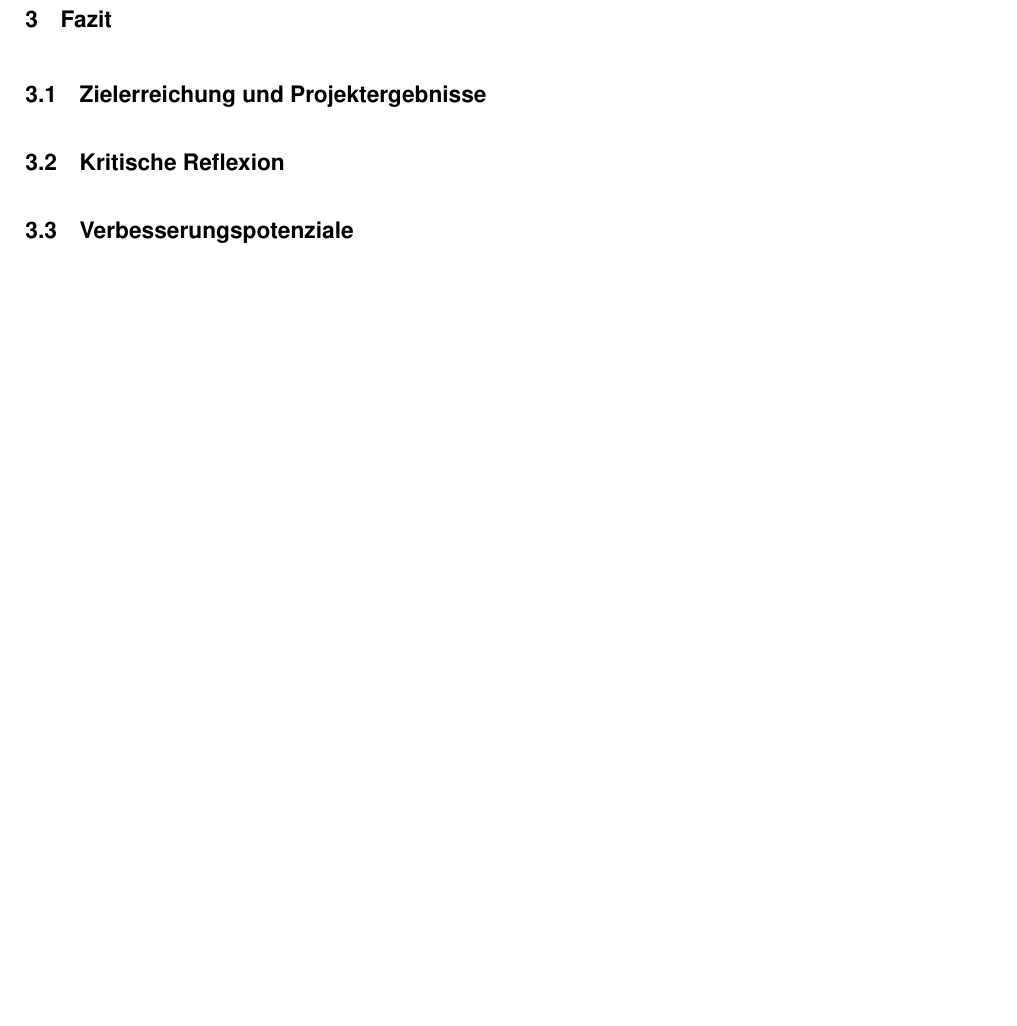
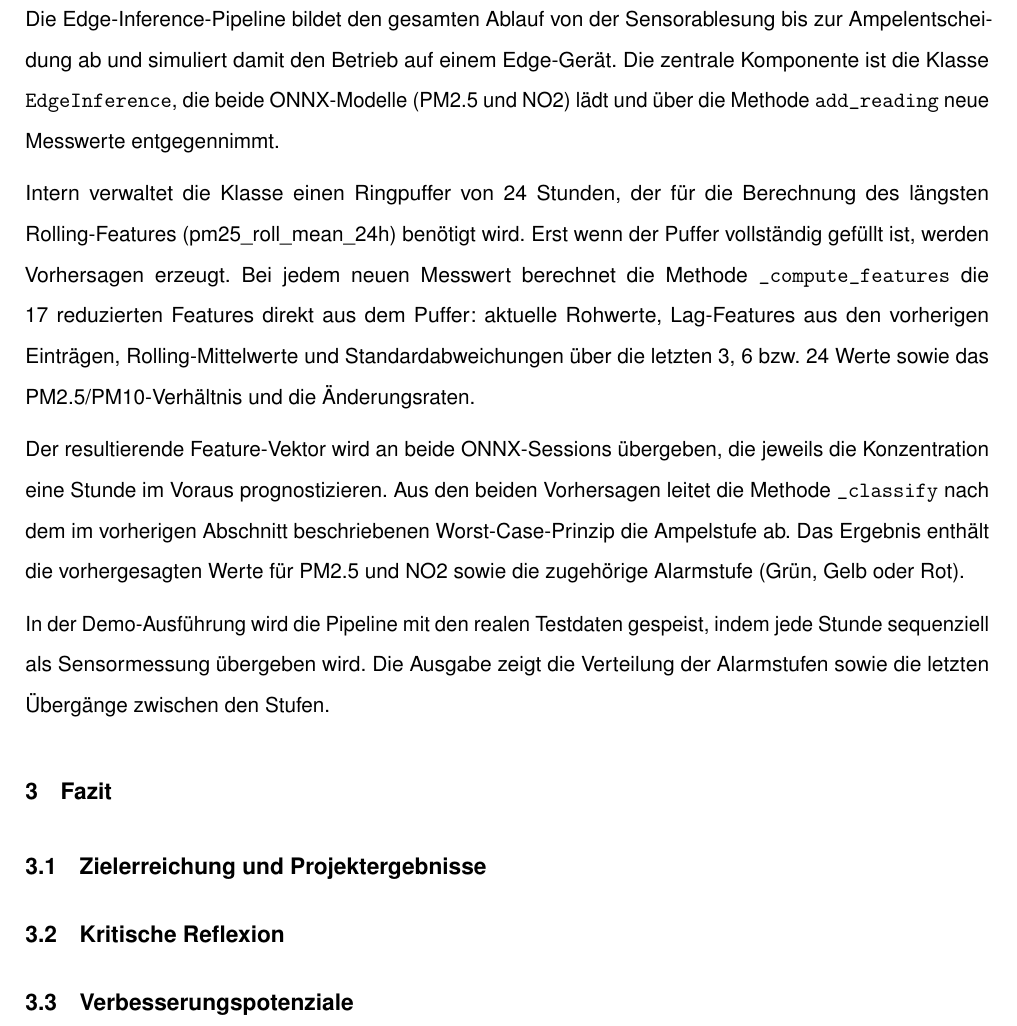
Before and after one commit to svenb23/EdgeAI, a LaTeX document (reports/report.tex): part of page 13 of 16, cut at the place of the change, the shorter picture padded with empty space. Compiled offline with pdfLaTeX.

Commit message:
Add edge inference pipeline section to report

```diff
--- a/reports/report.tex
+++ b/reports/report.tex
@@ -386,7 +386,28 @@ Dieses kombinierte System stellt sicher, dass auch dann Maßnahmen ergriffen wer
 nur ein Schadstoff erhöhte Werte aufweist, während der andere unauffällig bleibt.
 
 \subsection{Edge-Inference-Pipeline}
-% TODO: EdgeInference-Klasse, 24h-Buffer, Feature-Berechnung, ONNX-Praediktion, Ampelsteuerung
+Die Edge-Inference-Pipeline bildet den gesamten Ablauf von der Sensorablesung bis zur
+Ampelentscheidung ab und simuliert damit den Betrieb auf einem Edge-Gerät. Die zentrale
+Komponente ist die Klasse \texttt{EdgeInference}, die beide \ac{ONNX}-Modelle (PM2.5 und
+NO2) lädt und über die Methode \texttt{add\_reading} neue Messwerte entgegennimmt.
+
+Intern verwaltet die Klasse einen Ringpuffer von 24~Stunden, der für die Berechnung des
+längsten Rolling-Features (pm25\_roll\_mean\_24h) benötigt wird. Erst wenn der Puffer
+vollständig gefüllt ist, werden Vorhersagen erzeugt. Bei jedem neuen Messwert berechnet
+die Methode \texttt{\_compute\_features} die 17~reduzierten Features direkt aus dem Puffer:
+aktuelle Rohwerte, Lag-Features aus den vorherigen Einträgen, Rolling-Mittelwerte und
+Standardabweichungen über die letzten 3, 6 bzw. 24~Werte sowie das PM2.5/PM10-Verhältnis
+und die Änderungsraten.
+
+Der resultierende Feature-Vektor wird an beide \ac{ONNX}-Sessions übergeben, die jeweils
+die Konzentration eine Stunde im Voraus prognostizieren. Aus den beiden Vorhersagen leitet
+die Methode \texttt{\_classify} nach dem im vorherigen Abschnitt beschriebenen
+Worst-Case-Prinzip die Ampelstufe ab. Das Ergebnis enthält die vorhergesagten Werte für
+PM2.5 und NO2 sowie die zugehörige Alarmstufe (Grün, Gelb oder Rot).
+
+In der Demo-Ausführung wird die Pipeline mit den realen Testdaten gespeist, indem jede
+Stunde sequenziell als Sensormessung übergeben wird. Die Ausgabe zeigt die Verteilung
+der Alarmstufen sowie die letzten Übergänge zwischen den Stufen.
 
 \section{Fazit}
 \subsection{Zielerreichung und Projektergebnisse}
```
Also changed, not shown: reports/report.pdf.
